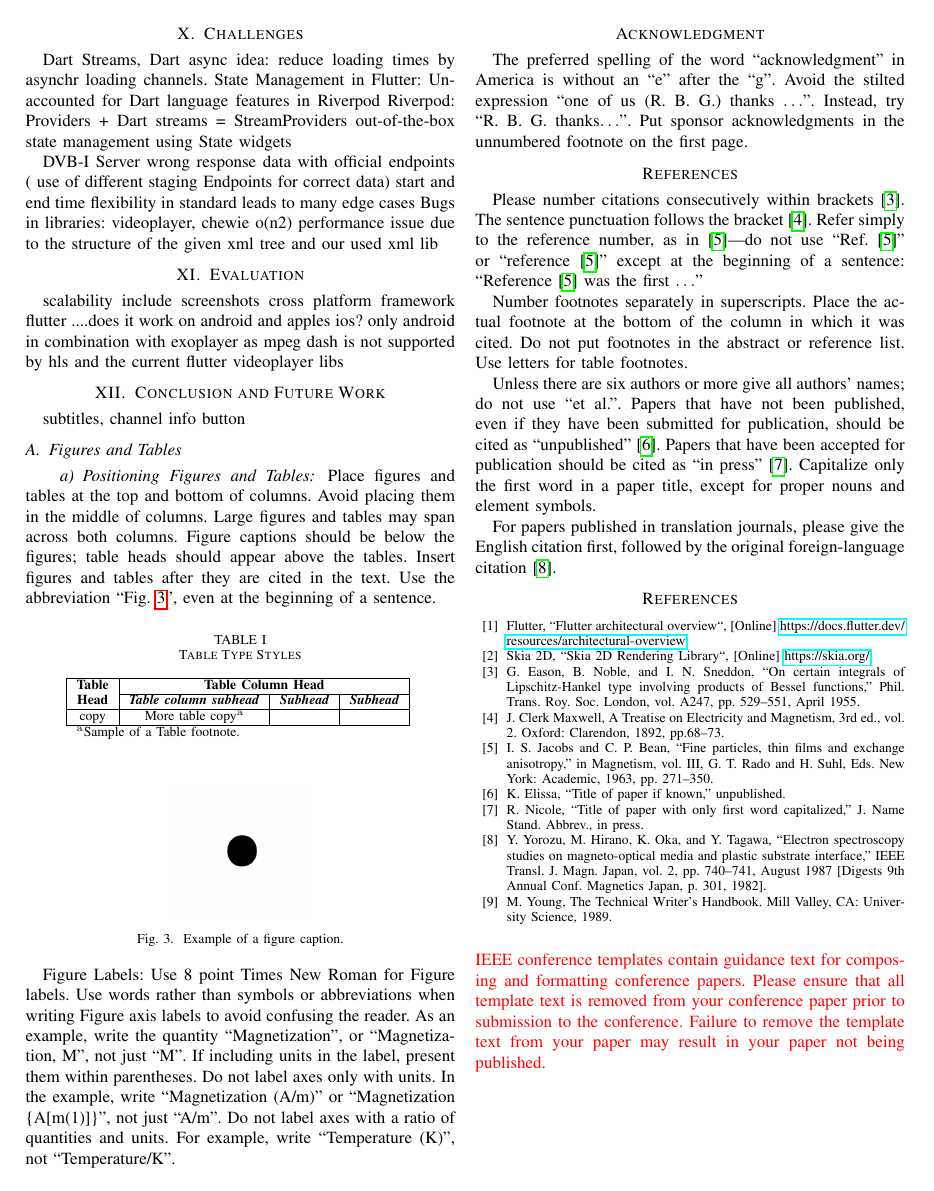
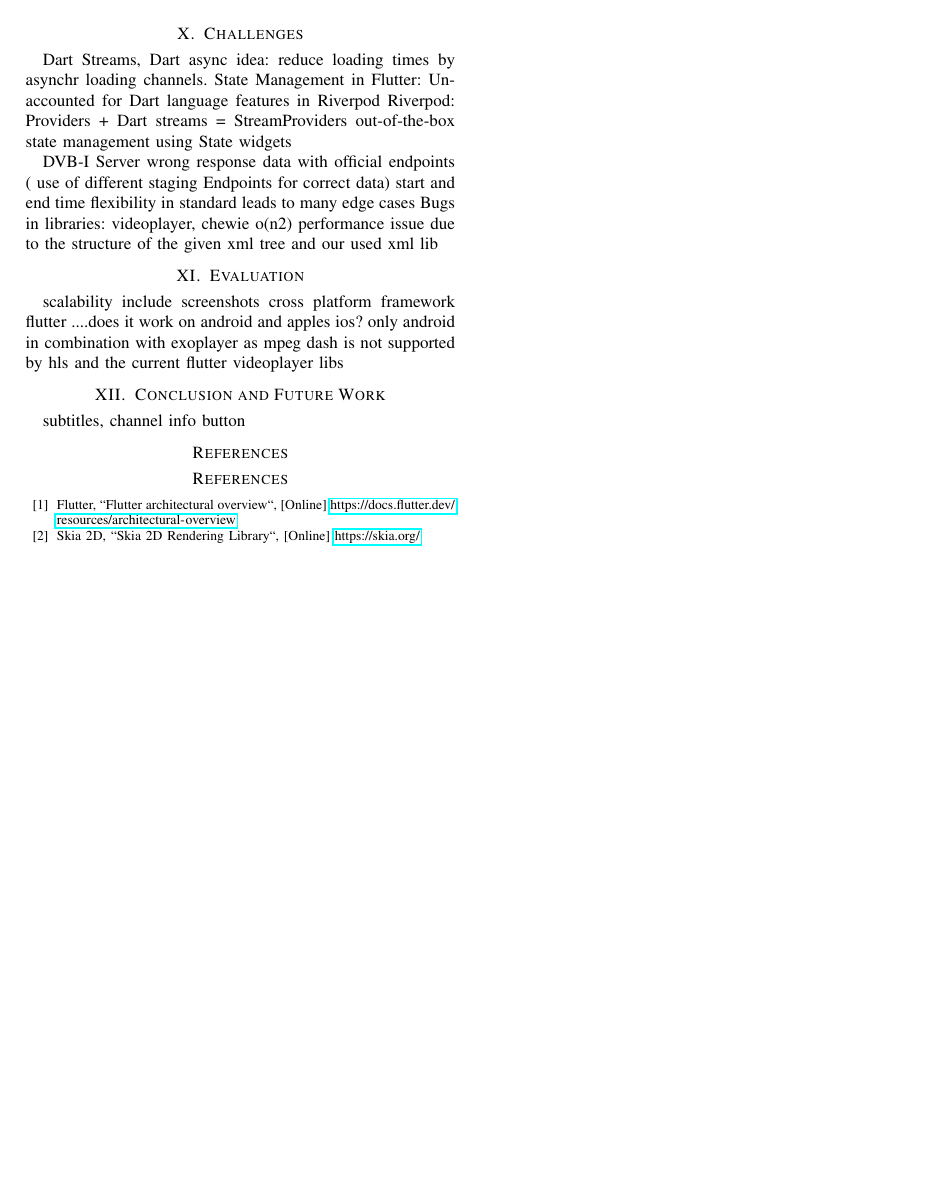
Before and after one commit to AWT-DVBI/dvbi_client, a LaTeX paper (report/conference_101719.tex): page 4 of 4. Compiled offline with pdfLaTeX; a missing font is replaced by an installed copy or a similar font; a LaTeX package or settings file that is missing is left out.

Commit message:
Removed filler sections

```diff
--- a/report/conference_101719.tex
+++ b/report/conference_101719.tex
@@ -251,74 +251,7 @@ subtitles, channel info button
 
 
 
-\subsection{Figures and Tables}
-\paragraph{Positioning Figures and Tables} Place figures and tables at the top and
-bottom of columns. Avoid placing them in the middle of columns. Large
-figures and tables may span across both columns. Figure captions should be
-below the figures; table heads should appear above the tables. Insert
-figures and tables after they are cited in the text. Use the abbreviation
-``Fig.~\ref{fig}'', even at the beginning of a sentence.
-
-\begin{table}[htbp]
-\caption{Table Type Styles}
-\begin{center}
-\begin{tabular}{|c|c|c|c|}
-\hline
-\textbf{Table}&\multicolumn{3}{|c|}{\textbf{Table Column Head}} \\
-\cline{2-4}
-\textbf{Head} & \textbf{\textit{Table column subhead}}& \textbf{\textit{Subhead}}& \textbf{\textit{Subhead}} \\
-\hline
-copy& More table copy$^{\mathrm{a}}$& &  \\
-\hline
-\multicolumn{4}{l}{$^{\mathrm{a}}$Sample of a Table footnote.}
-\end{tabular}
-\label{tab1}
-\end{center}
-\end{table}
-
-\begin{figure}[htbp]
-\centerline{\includegraphics{fig1.png}}
-\caption{Example of a figure caption.}
-\label{fig}
-\end{figure}
-
-Figure Labels: Use 8 point Times New Roman for Figure labels. Use words
-rather than symbols or abbreviations when writing Figure axis labels to
-avoid confusing the reader. As an example, write the quantity
-``Magnetization'', or ``Magnetization, M'', not just ``M''. If including
-units in the label, present them within parentheses. Do not label axes only
-with units. In the example, write ``Magnetization (A/m)'' or ``Magnetization
-\{A[m(1)]\}'', not just ``A/m''. Do not label axes with a ratio of
-quantities and units. For example, write ``Temperature (K)'', not
-``Temperature/K''.
-
-\section*{Acknowledgment}
-
-The preferred spelling of the word ``acknowledgment'' in America is without
-an ``e'' after the ``g''. Avoid the stilted expression ``one of us (R. B.
-G.) thanks $\ldots$''. Instead, try ``R. B. G. thanks$\ldots$''. Put sponsor
-acknowledgments in the unnumbered footnote on the first page.
-
 \section*{References}
-
-Please number citations consecutively within brackets \cite{b1}. The
-sentence punctuation follows the bracket \cite{b2}. Refer simply to the reference
-number, as in \cite{b3}---do not use ``Ref. \cite{b3}'' or ``reference \cite{b3}'' except at
-the beginning of a sentence: ``Reference \cite{b3} was the first $\ldots$''
-
-Number footnotes separately in superscripts. Place the actual footnote at
-the bottom of the column in which it was cited. Do not put footnotes in the
-abstract or reference list. Use letters for table footnotes.
-
-Unless there are six authors or more give all authors' names; do not use
-``et al.''. Papers that have not been published, even if they have been
-submitted for publication, should be cited as ``unpublished'' \cite{b4}. Papers
-that have been accepted for publication should be cited as ``in press'' \cite{b5}.
-Capitalize only the first word in a paper title, except for proper nouns and
-element symbols.
-
-For papers published in translation journals, please give the English
-citation first, followed by the original foreign-language citation \cite{b6}.
 
 \begin{thebibliography}{00}
 \bibitem{b1.1} Flutter, ``Flutter architectural overview``, [Online] \url{https://docs.flutter.dev/resources/architectural-overview}
@@ -326,17 +259,5 @@ citation first, followed by the original foreign-language citation \cite{b6}.
 \bibitem{b1.2} Skia 2D, ``Skia 2D Rendering Library``, [Online]
 \url{https://skia.org/}
 
-%=============================0%
-\bibitem{b1} G. Eason, B. Noble, and I. N. Sneddon, ``On certain integrals of Lipschitz-Hankel type involving products of Bessel functions,'' Phil. Trans. Roy. Soc. London, vol. A247, pp. 529--551, April 1955.
-\bibitem{b2} J. Clerk Maxwell, A Treatise on Electricity and Magnetism, 3rd ed., vol. 2. Oxford: Clarendon, 1892, pp.68--73.
-\bibitem{b3} I. S. Jacobs and C. P. Bean, ``Fine particles, thin films and exchange anisotropy,'' in Magnetism, vol. III, G. T. Rado and H. Suhl, Eds. New York: Academic, 1963, pp. 271--350.
-\bibitem{b4} K. Elissa, ``Title of paper if known,'' unpublished.
-\bibitem{b5} R. Nicole, ``Title of paper with only first word capitalized,'' J. Name Stand. Abbrev., in press.
-\bibitem{b6} Y. Yorozu, M. Hirano, K. Oka, and Y. Tagawa, ``Electron spectroscopy studies on magneto-optical media and plastic substrate interface,'' IEEE Transl. J. Magn. Japan, vol. 2, pp. 740--741, August 1987 [Digests 9th Annual Conf. Magnetics Japan, p. 301, 1982].
-\bibitem{b7} M. Young, The Technical Writer's Handbook. Mill Valley, CA: University Science, 1989.
 \end{thebibliography}
-\vspace{12pt}
-\color{red}
-IEEE conference templates contain guidance text for composing and formatting conference papers. Please ensure that all template text is removed from your conference paper prior to submission to the conference. Failure to remove the template text from your paper may result in your paper not being published.
-
 \end{document}
```
Also changed, not shown: report/conference_101719.tex (2 more changed lines).
